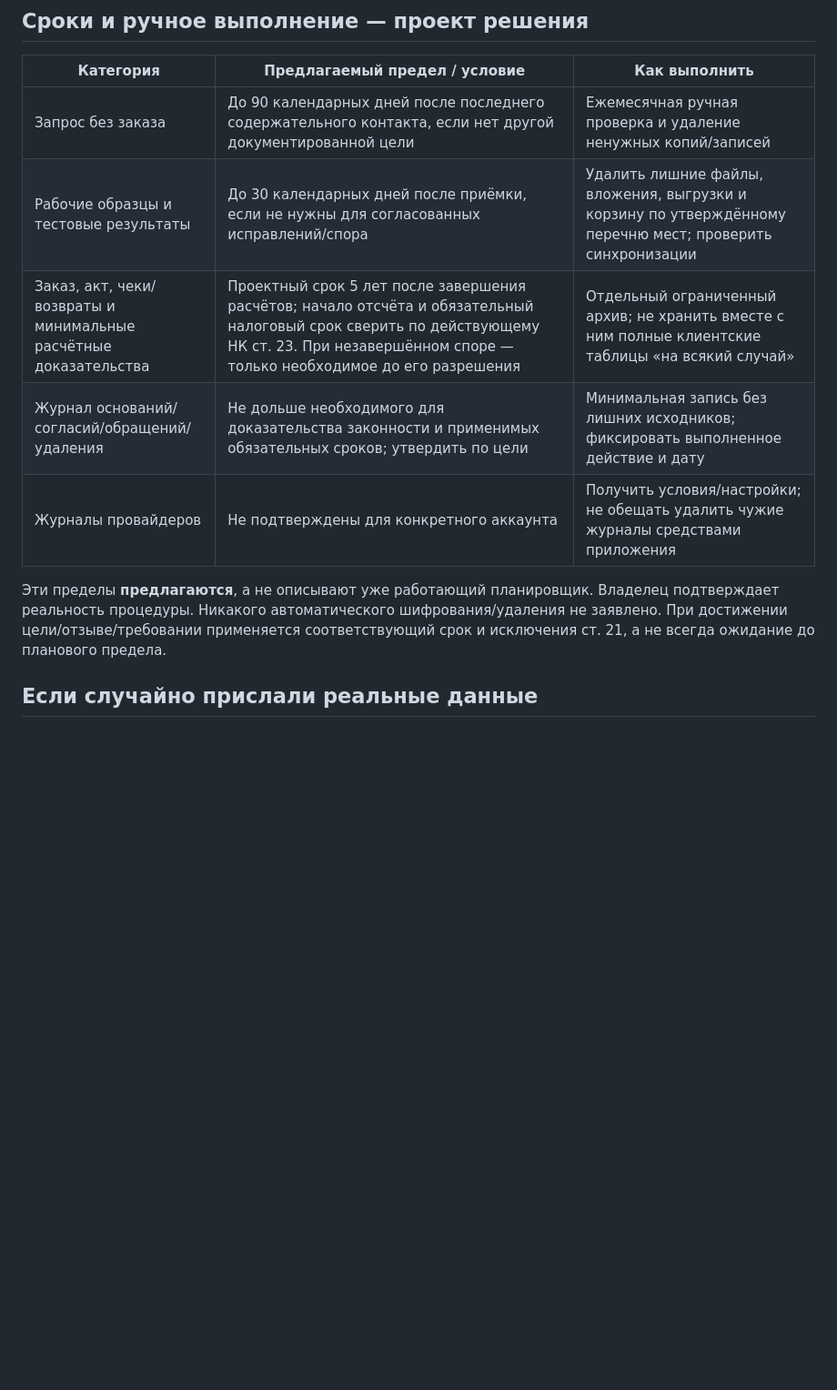
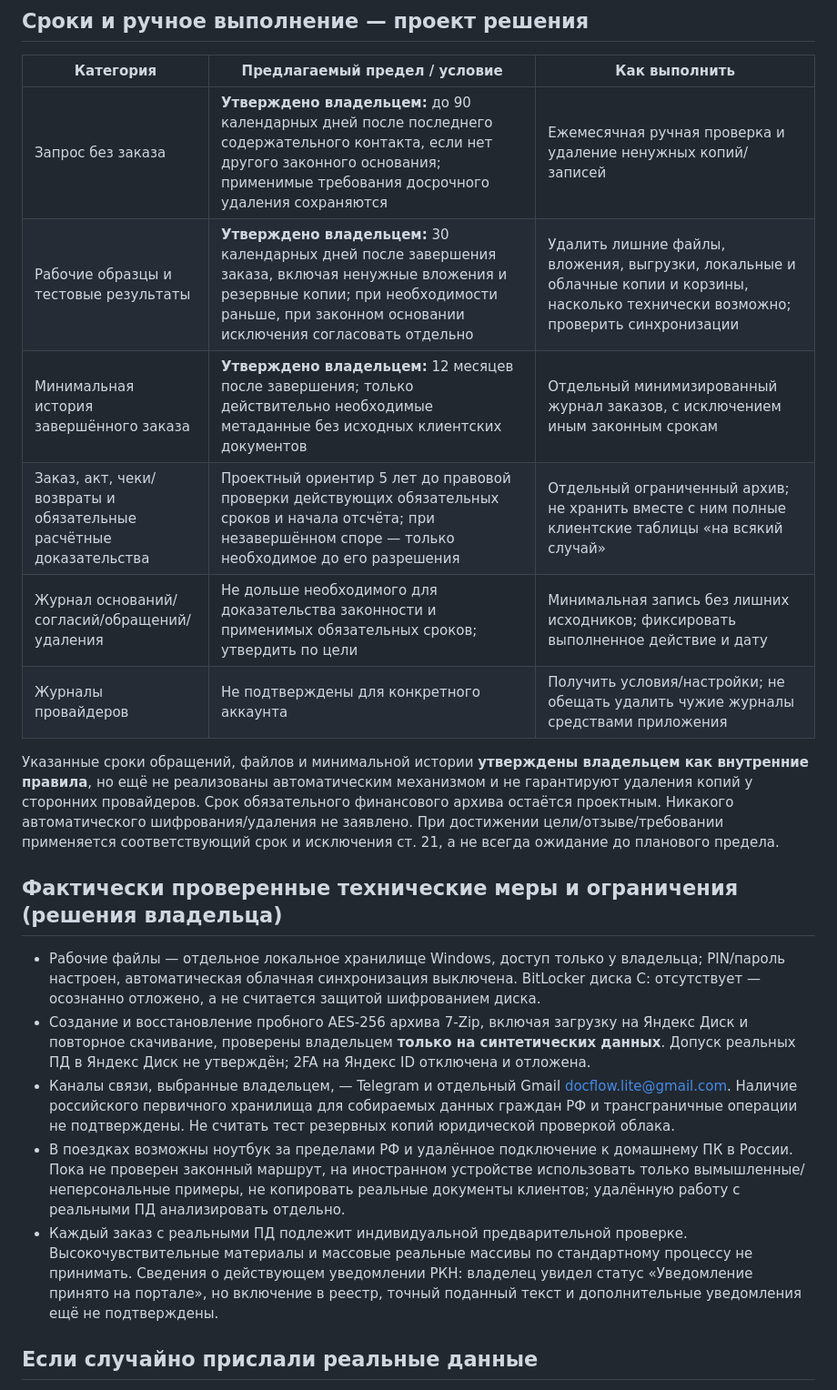
Before and after one commit to hothuman/docflow-lite, a Markdown page: docs/legal/02_Data_Processing_Map.md, the part around one of its changes. Shown at 91% size. Rendered like a GitHub page; blank space fills up the shorter version.

Commit message:
docs(legal): record approved DocFlow Lite owner decisions [skip ci]

```diff
--- a/docs/legal/02_Data_Processing_Map.md
+++ b/docs/legal/02_Data_Processing_Map.md
@@ -40,13 +40,22 @@
 
 | Категория | Предлагаемый предел / условие | Как выполнить |
 | --- | --- | --- |
-| Запрос без заказа | До 90 календарных дней после последнего содержательного контакта, если нет другой документированной цели | Ежемесячная ручная проверка и удаление ненужных копий/записей |
-| Рабочие образцы и тестовые результаты | До 30 календарных дней после приёмки, если не нужны для согласованных исправлений/спора | Удалить лишние файлы, вложения, выгрузки и корзину по утверждённому перечню мест; проверить синхронизации |
-| Заказ, акт, чеки/возвраты и минимальные расчётные доказательства | Проектный срок 5 лет после завершения расчётов; начало отсчёта и обязательный налоговый срок сверить по действующему НК ст. 23. При незавершённом споре — только необходимое до его разрешения | Отдельный ограниченный архив; не хранить вместе с ним полные клиентские таблицы «на всякий случай» |
+| Запрос без заказа | **Утверждено владельцем:** до 90 календарных дней после последнего содержательного контакта, если нет другого законного основания; применимые требования досрочного удаления сохраняются | Ежемесячная ручная проверка и удаление ненужных копий/записей |
+| Рабочие образцы и тестовые результаты | **Утверждено владельцем:** 30 календарных дней после завершения заказа, включая ненужные вложения и резервные копии; при необходимости раньше, при законном основании исключения согласовать отдельно | Удалить лишние файлы, вложения, выгрузки, локальные и облачные копии и корзины, насколько технически возможно; проверить синхронизации |
+| Минимальная история завершённого заказа | **Утверждено владельцем:** 12 месяцев после завершения; только действительно необходимые метаданные без исходных клиентских документов | Отдельный минимизированный журнал заказов, с исключением иным законным срокам |
+| Заказ, акт, чеки/возвраты и обязательные расчётные доказательства | Проектный ориентир 5 лет до правовой проверки действующих обязательных сроков и начала отсчёта; при незавершённом споре — только необходимое до его разрешения | Отдельный ограниченный архив; не хранить вместе с ним полные клиентские таблицы «на всякий случай» |
 | Журнал оснований/согласий/обращений/удаления | Не дольше необходимого для доказательства законности и применимых обязательных сроков; утвердить по цели | Минимальная запись без лишних исходников; фиксировать выполненное действие и дату |
 | Журналы провайдеров | Не подтверждены для конкретного аккаунта | Получить условия/настройки; не обещать удалить чужие журналы средствами приложения |
 
-Эти пределы **предлагаются**, а не описывают уже работающий планировщик. Владелец подтверждает реальность процедуры. Никакого автоматического шифрования/удаления не заявлено. При достижении цели/отзыве/требовании применяется соответствующий срок и исключения ст. 21, а не всегда ожидание до планового предела.
+Указанные сроки обращений, файлов и минимальной истории **утверждены владельцем как внутренние правила**, но ещё не реализованы автоматическим механизмом и не гарантируют удаления копий у сторонних провайдеров. Срок обязательного финансового архива остаётся проектным. Никакого автоматического шифрования/удаления не заявлено. При достижении цели/отзыве/требовании применяется соответствующий срок и исключения ст. 21, а не всегда ожидание до планового предела.
+
+## Фактически проверенные технические меры и ограничения (решения владельца)
+
+- Рабочие файлы — отдельное локальное хранилище Windows, доступ только у владельца; PIN/пароль настроен, автоматическая облачная синхронизация выключена. BitLocker диска C: отсутствует — осознанно отложено, а не считается защитой шифрованием диска.
+- Создание и восстановление пробного AES-256 архива 7-Zip, включая загрузку на Яндекс Диск и повторное скачивание, проверены владельцем **только на синтетических данных**. Допуск реальных ПД в Яндекс Диск не утверждён; 2FA на Яндекс ID отключена и отложена.
+- Каналы связи, выбранные владельцем, — Telegram и отдельный Gmail docflow.lite@gmail.com. Наличие российского первичного хранилища для собираемых данных граждан РФ и трансграничные операции не подтверждены. Не считать тест резервных копий юридической проверкой облака.
+- В поездках возможны ноутбук за пределами РФ и удалённое подключение к домашнему ПК в России. Пока не проверен законный маршрут, на иностранном устройстве использовать только вымышленные/неперсональные примеры, не копировать реальные документы клиентов; удалённую работу с реальными ПД анализировать отдельно.
+- Каждый заказ с реальными ПД подлежит индивидуальной предварительной проверке. Высокочувствительные материалы и массовые реальные массивы по стандартному процессу не принимать. Сведения о действующем уведомлении РКН: владелец увидел статус «Уведомление принято на портале», но включение в реестр, точный поданный текст и дополнительные уведомления ещё не подтверждены.
 
 ## Если случайно прислали реальные данные
 
```
Also changed, not shown: other parts of docs/legal/02_Data_Processing_Map.md (+2 -2 lines).
